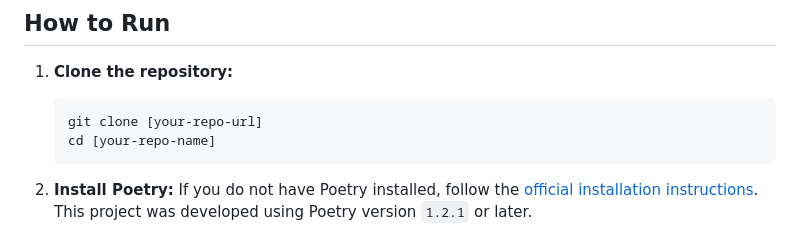
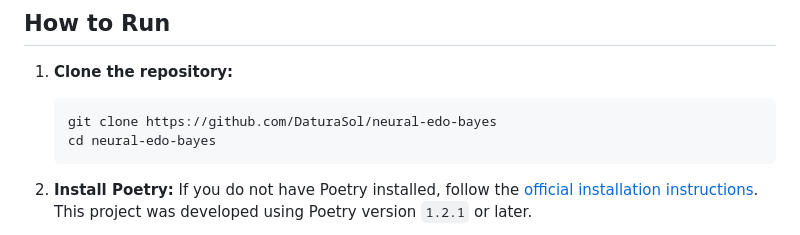
Before and after one commit to DaturaSol/neural-edo-bayes, a Markdown page: README.md, the part around the change. GitHub-like rendering.

Commit message:
Adding my own repo

````diff
--- a/README.md
+++ b/README.md
@@ -68,8 +68,8 @@ All required packages are defined in the `pyproject.toml` and `poetry.lock` file
 
 1.  **Clone the repository:**
     ```bash
-    git clone [your-repo-url]
-    cd [your-repo-name]
+    git clone https://github.com/DaturaSol/neural-edo-bayes
+    cd neural-edo-bayes
     ```
 
 2.  **Install Poetry:**
````
